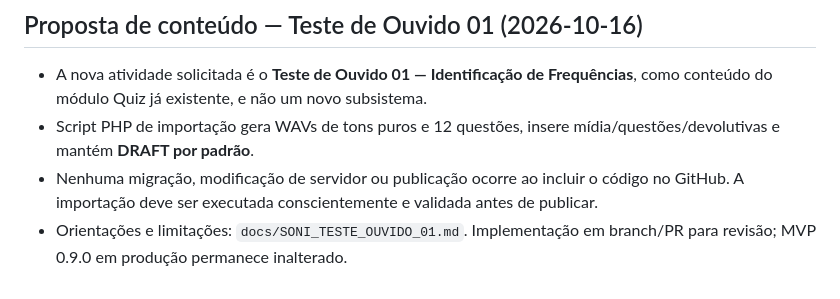
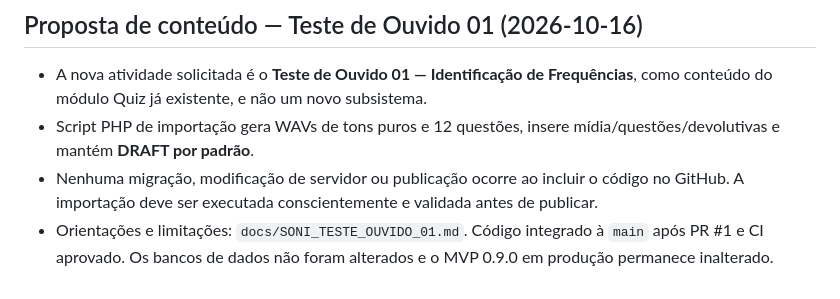
Before and after one commit to kriale-dot/plataforma-soni, a Markdown page: docs/SONI_CONTEXT.md, the part around the change. GitHub-like rendering.

Commit message:
docs: registrar CI aprovado e merge do Teste de Ouvido 01

```diff
--- a/docs/SONI_CONTEXT.md
+++ b/docs/SONI_CONTEXT.md
@@ -100,4 +100,4 @@ A seleção é definitiva até nova solicitação explícita. Remover o seletor
 - A nova atividade solicitada é o **Teste de Ouvido 01 — Identificação de Frequências**, como conteúdo do módulo Quiz já existente, e não um novo subsistema.
 - Script PHP de importação gera WAVs de tons puros e 12 questões, insere mídia/questões/devolutivas e mantém **DRAFT por padrão**.
 - Nenhuma migração, modificação de servidor ou publicação ocorre ao incluir o código no GitHub. A importação deve ser executada conscientemente e validada antes de publicar.
-- Orientações e limitações: `docs/SONI_TESTE_OUVIDO_01.md`. Implementação em branch/PR para revisão; MVP 0.9.0 em produção permanece inalterado.
+- Orientações e limitações: `docs/SONI_TESTE_OUVIDO_01.md`. Código integrado à `main` após PR #1 e CI aprovado. Os bancos de dados não foram alterados e o MVP 0.9.0 em produção permanece inalterado.
```
